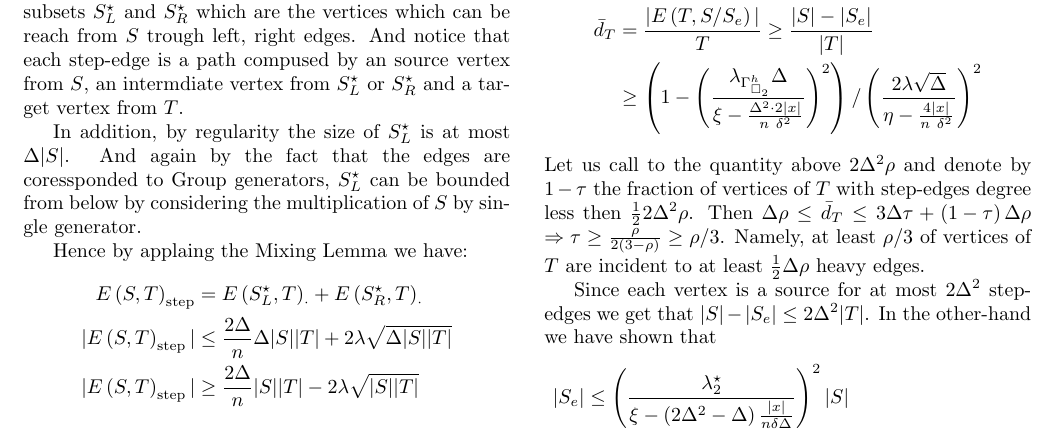
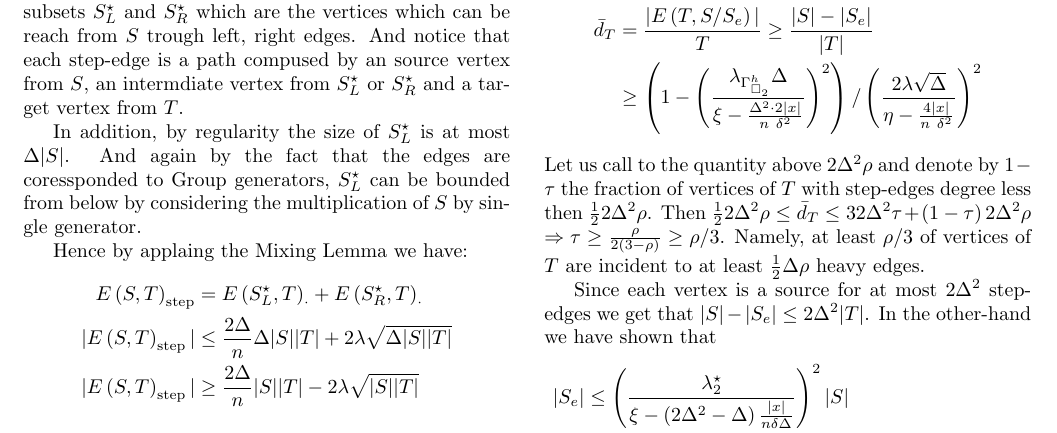
Before and after one commit to dudupo/Academic, a LaTeX document (projects/NLTES_project/ltc_v2.tex): part of page 2 of 4, cut so that both start at the same text. Compiled offline with pdfLaTeX.

Commit message:
compiling -Fri Sep 16 03:23:34 PM IDT 2022

```diff
--- a/projects/NLTES_project/ltc_v2.tex
+++ b/projects/NLTES_project/ltc_v2.tex
@@ -263,7 +263,7 @@ Let $ T$ be set of vertices in $V_0$ that are connected to (at least) one normal
       \end{split}
     \end{equation*}
     Let us call to the quantity above $2\Delta^{2}\rho$ and denote by $1 - \tau$ the fraction of vertices of $ T $ with step-edges degree less then $\frac{1}{2}2\Delta^{2}\rho$.
- Then $ \Delta\rho \le \bar{d}_{T} \le 3\Delta\tau + \left( 1 - \tau \right) \Delta\rho  $
+    Then $ \frac{1}{2}2\Delta^{2}\rho \le \bar{d}_{T} \le 32\Delta^{2}\tau + \left( 1 - \tau \right) 2\Delta^{2}\rho  $
  $ \Rightarrow \tau \ge \frac{\rho}{2\left( 3 - \rho \right)}\ge \rho/3 $. Namely, at least $\rho/3$ of vertices of $T$ are incident to at least $\frac{1}{2}\Delta\rho$ heavy edges.
 
  Since each vertex is a source for at most $2\Delta^{2}$ step-edges we get that $|S| - |S_{e}| \le 2\Delta^{2}|T| $. In the other-hand we have shown that
```
Also changed, not shown: projects/pdfs/ltc_v2.pdf.
